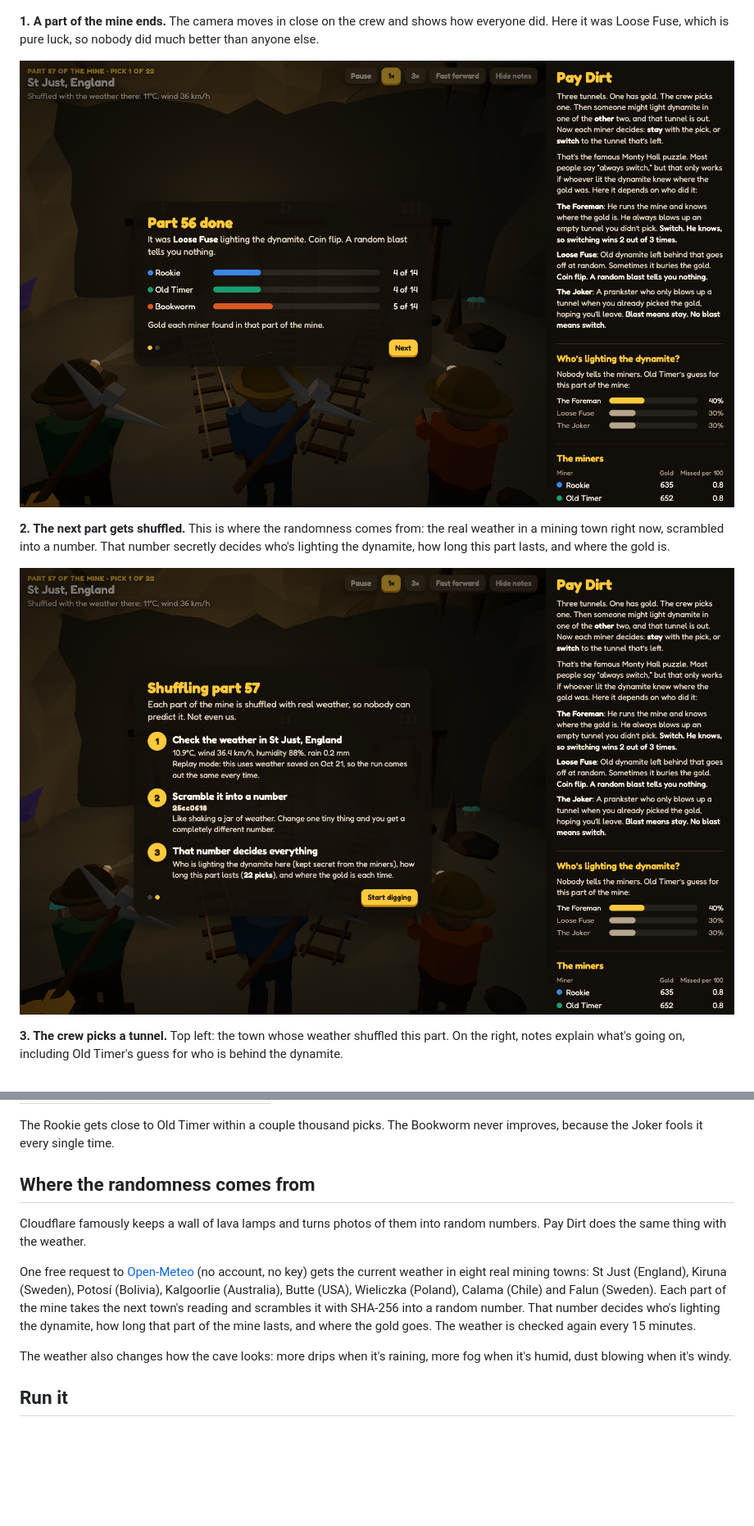
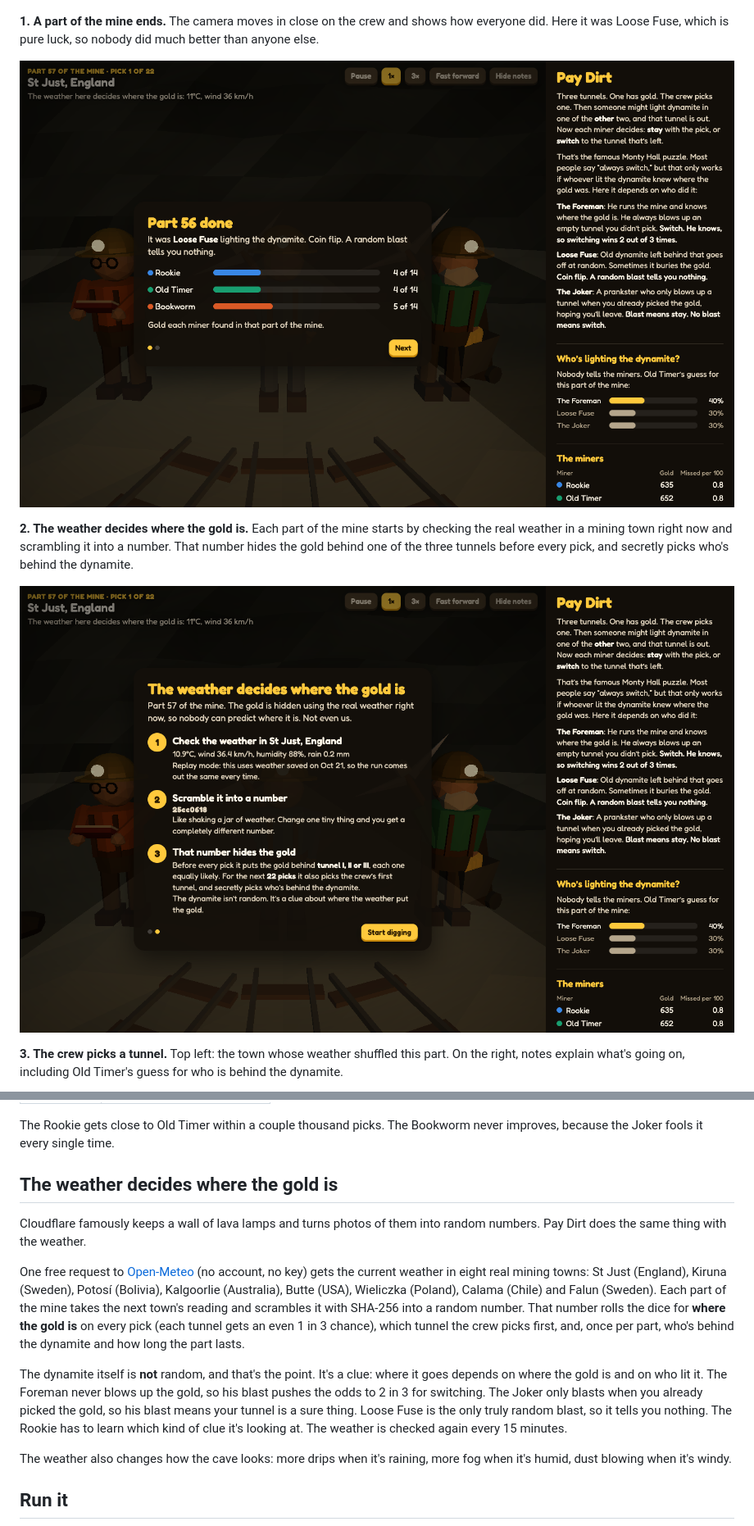
Before and after one commit to porkedchop/pay-dirt, a Markdown page: README.md, 2 parts joined by grey strips. Shown at 82% size. GitHub-like rendering; pictures changed too: docs/walkthrough/1-done.png, docs/walkthrough/2-shuffle.png; blank space fills up the shorter version.

```diff
--- a/README.md
+++ b/README.md
@@ -40,7 +40,7 @@ They stand side by side at the same spot, see the same first pick and the same b
 
 ![Part done: Loose Fuse, and how many times each miner found gold](docs/walkthrough/1-done.png)
 
-**2. The next part gets shuffled.** This is where the randomness comes from: the real weather in a mining town right now, scrambled into a number. That number secretly decides who's lighting the dynamite, how long this part lasts, and where the gold is.
+**2. The weather decides where the gold is.** Each part of the mine starts by checking the real weather in a mining town right now and scrambling it into a number. That number hides the gold behind one of the three tunnels before every pick, and secretly picks who's behind the dynamite.
 
 ![Shuffling the next part with the weather in St Just, England](docs/walkthrough/2-shuffle.png)
 
@@ -90,11 +90,13 @@ What it shows so far (5,000 picks, measured over the last 1,000):
 
 The Rookie gets close to Old Timer within a couple thousand picks. The Bookworm never improves, because the Joker fools it every single time.
 
-## Where the randomness comes from
+## The weather decides where the gold is
 
 Cloudflare famously keeps a wall of lava lamps and turns photos of them into random numbers. Pay Dirt does the same thing with the weather.
 
-One free request to [Open-Meteo](https://open-meteo.com) (no account, no key) gets the current weather in eight real mining towns: St Just (England), Kiruna (Sweden), Potosí (Bolivia), Kalgoorlie (Australia), Butte (USA), Wieliczka (Poland), Calama (Chile) and Falun (Sweden). Each part of the mine takes the next town's reading and scrambles it with SHA-256 into a random number. That number decides who's lighting the dynamite, how long that part of the mine lasts, and where the gold goes. The weather is checked again every 15 minutes.
+One free request to [Open-Meteo](https://open-meteo.com) (no account, no key) gets the current weather in eight real mining towns: St Just (England), Kiruna (Sweden), Potosí (Bolivia), Kalgoorlie (Australia), Butte (USA), Wieliczka (Poland), Calama (Chile) and Falun (Sweden). Each part of the mine takes the next town's reading and scrambles it with SHA-256 into a random number. That number rolls the dice for **where the gold is** on every pick (each tunnel gets an even 1 in 3 chance), which tunnel the crew picks first, and, once per part, who's behind the dynamite and how long the part lasts.
+
+The dynamite itself is **not** random, and that's the point. It's a clue: where it goes depends on where the gold is and on who lit it. The Foreman never blows up the gold, so his blast pushes the odds to 2 in 3 for switching. The Joker only blasts when you already picked the gold, so his blast means your tunnel is a sure thing. Loose Fuse is the only truly random blast, so it tells you nothing. The Rookie has to learn which kind of clue it's looking at. The weather is checked again every 15 minutes.
 
 The weather also changes how the cave looks: more drips when it's raining, more fog when it's humid, dust blowing when it's windy.
 
```
Also changed, not shown: other parts of README.md (+1 -1 lines), 5 other files.
